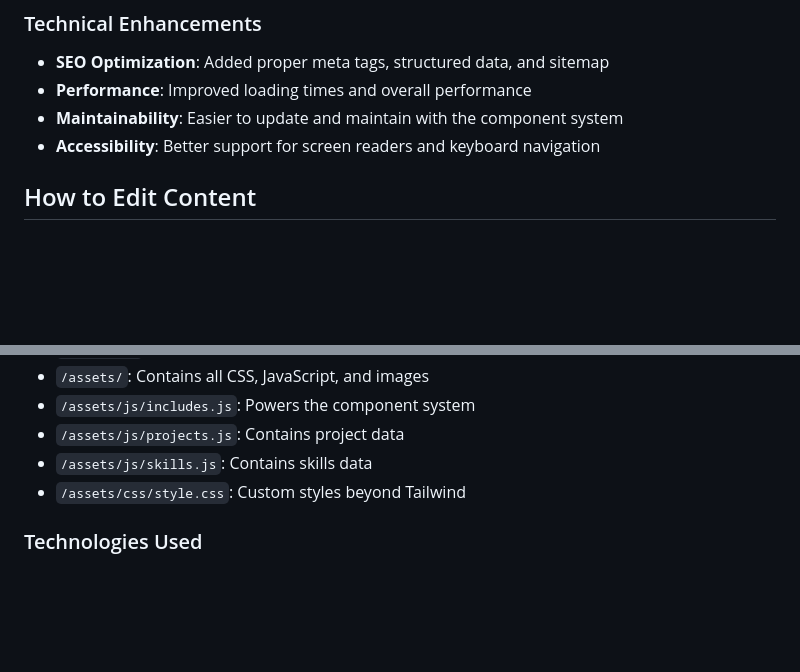
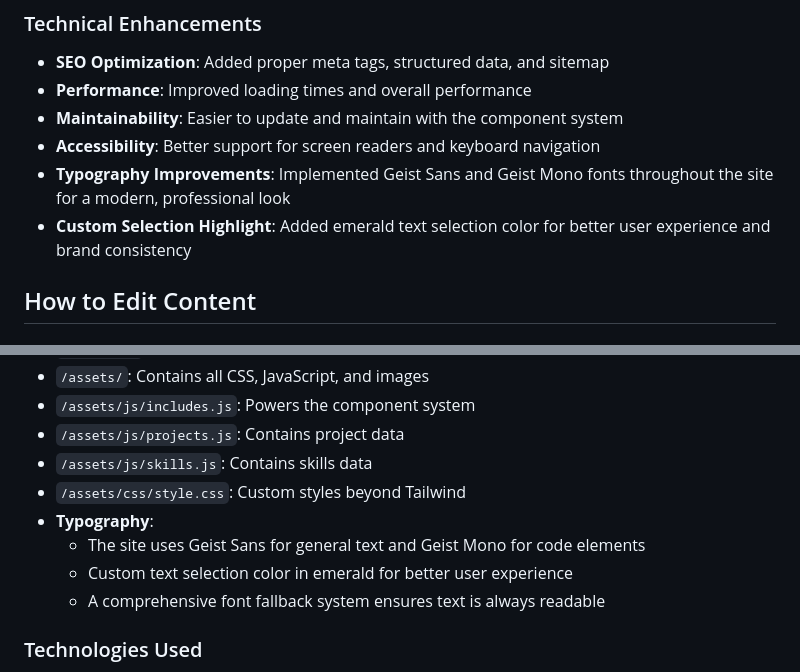
Before and after one commit to pilot2254/mainpage, a Markdown page: FOR_CLIENT.md, 2 parts joined by grey strips. GitHub-like rendering; blank space fills up the shorter version.

Commit message:
Added information about typography and selection to FOR_CLIENT.md

```diff
--- a/FOR_CLIENT.md
+++ b/FOR_CLIENT.md
@@ -52,6 +52,8 @@ Compared to your previous website, this version includes <ins>several significan
 - **Performance**: Improved loading times and overall performance
 - **Maintainability**: Easier to update and maintain with the component system
 - **Accessibility**: Better support for screen readers and keyboard navigation
+- **Typography Improvements**: Implemented Geist Sans and Geist Mono fonts throughout the site for a modern, professional look
+- **Custom Selection Highlight**: Added emerald text selection color for better user experience and brand consistency
 
 ## How to Edit Content
 
@@ -167,6 +169,10 @@ Your new website includes several SEO optimizations:
 - `/assets/js/projects.js`: Contains project data
 - `/assets/js/skills.js`: Contains skills data
 - `/assets/css/style.css`: Custom styles beyond Tailwind
+- **Typography**:
+  - The site uses Geist Sans for general text and Geist Mono for code elements
+  - Custom text selection color in emerald for better user experience
+  - A comprehensive font fallback system ensures text is always readable
 
 ### Technologies Used
 - **HTML5**: For structure and content
```
